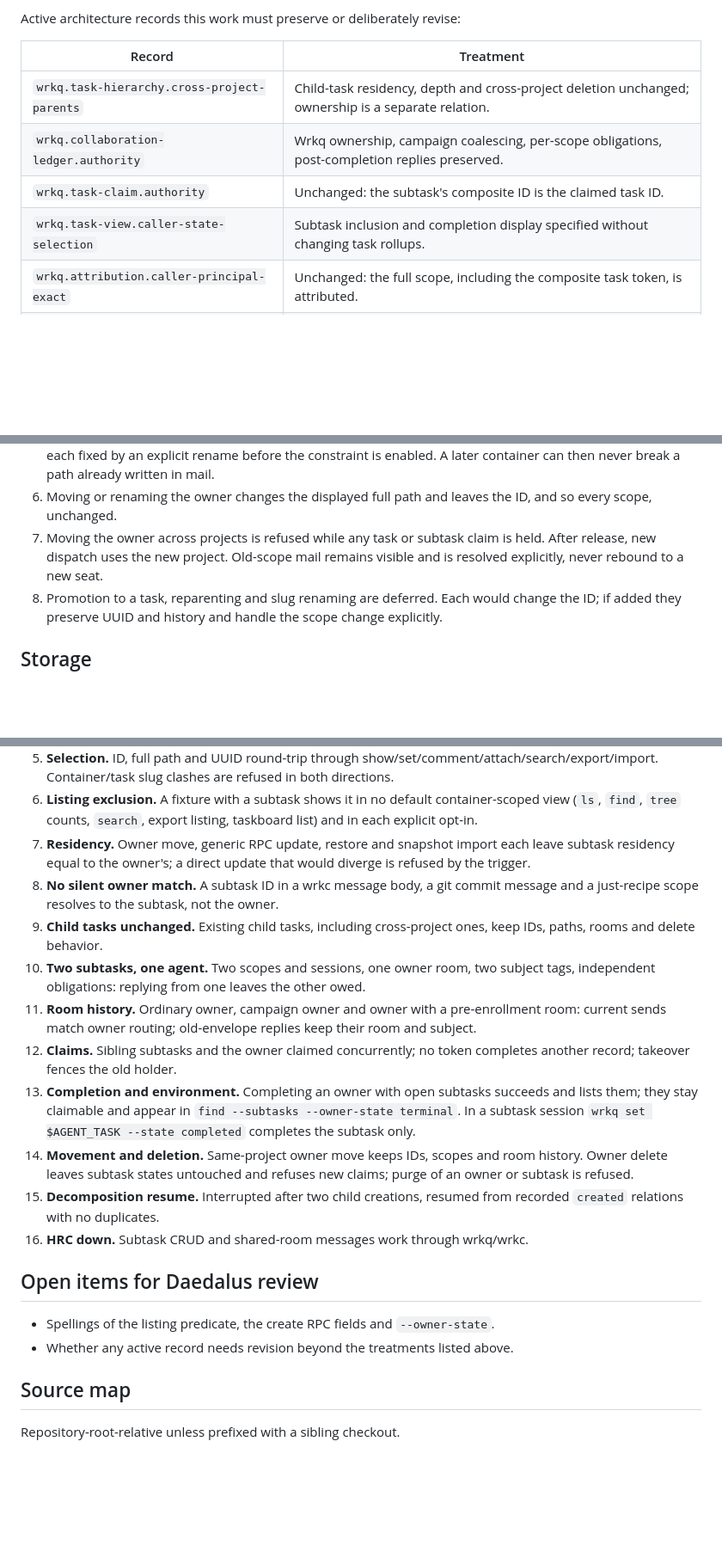
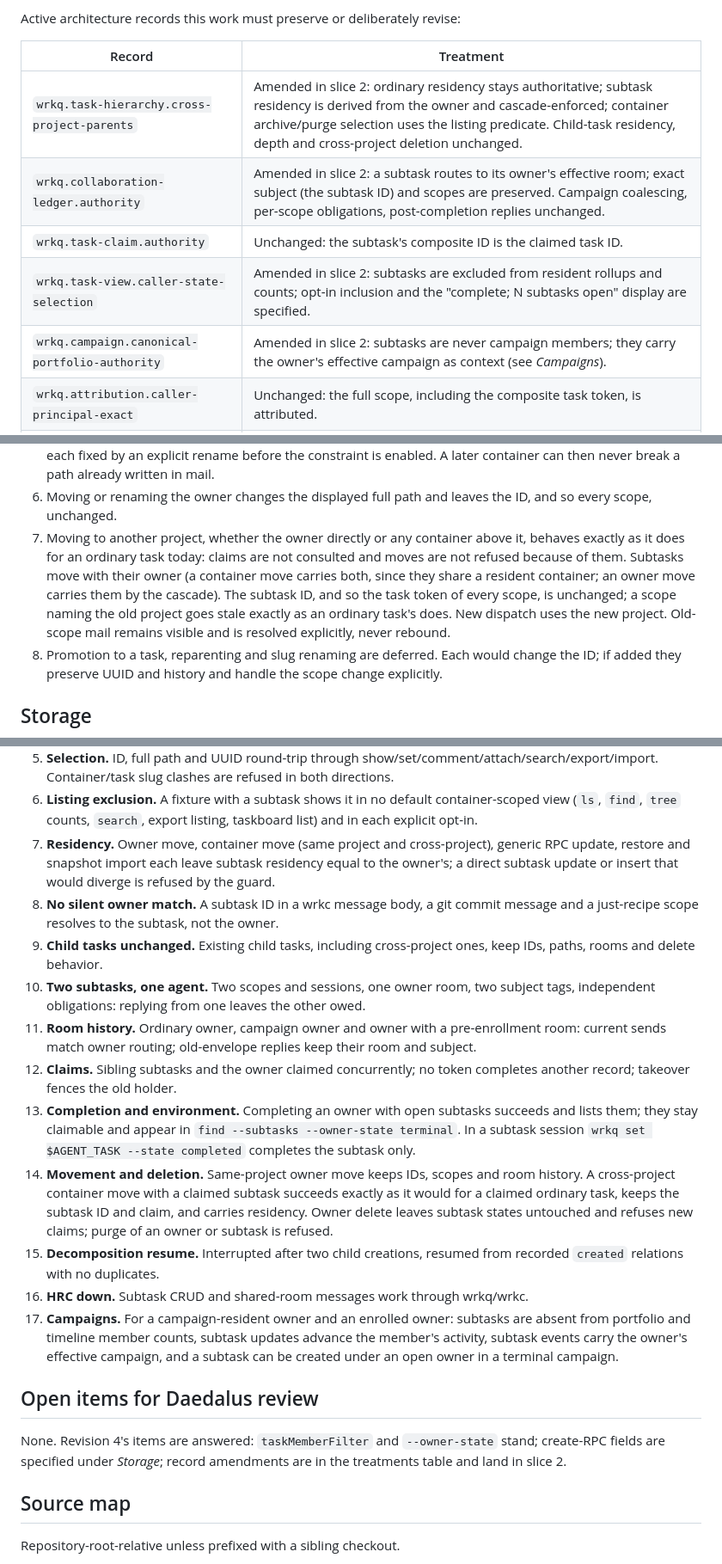
Before and after one commit to lherron/wrkq, a Markdown page: docs/named-subtasks-proposal.md, 3 parts joined by grey strips. Shown at 86% size. Rendered like a GitHub page; blank space fills up the shorter version.

```diff
--- a/docs/named-subtasks-proposal.md
+++ b/docs/named-subtasks-proposal.md
@@ -153,10 +157,11 @@ Active architecture records this work must preserve or deliberately revise:
 
 | Record | Treatment |
 | --- | --- |
-| `wrkq.task-hierarchy.cross-project-parents` | Child-task residency, depth and cross-project deletion unchanged; ownership is a separate relation. |
-| `wrkq.collaboration-ledger.authority` | Wrkq ownership, campaign coalescing, per-scope obligations, post-completion replies preserved. |
+| `wrkq.task-hierarchy.cross-project-parents` | Amended in slice 2: ordinary residency stays authoritative; subtask residency is derived from the owner and cascade-enforced; container archive/purge selection uses the listing predicate. Child-task residency, depth and cross-project deletion unchanged. |
+| `wrkq.collaboration-ledger.authority` | Amended in slice 2: a subtask routes to its owner's effective room; exact subject (the subtask ID) and scopes are preserved. Campaign coalescing, per-scope obligations, post-completion replies unchanged. |
 | `wrkq.task-claim.authority` | Unchanged: the subtask's composite ID is the claimed task ID. |
-| `wrkq.task-view.caller-state-selection` | Subtask inclusion and completion display specified without changing task rollups. |
+| `wrkq.task-view.caller-state-selection` | Amended in slice 2: subtasks are excluded from resident rollups and counts; opt-in inclusion and the "complete; N subtasks open" display are specified. |
+| `wrkq.campaign.canonical-portfolio-authority` | Amended in slice 2: subtasks are never campaign members; they carry the owner's effective campaign as context (see *Campaigns*). |
 | `wrkq.attribution.caller-principal-exact` | Unchanged: the full scope, including the composite task token, is attributed. |
 | `wrkq.rpc.remote-transport-locator` | Resolution and storage stay on the canonical server; contracts and consumers update together. |
 
@@ -211,9 +216,14 @@ wrkq cat <subtask-uuid>
    never break a path already written in mail.
 6. Moving or renaming the owner changes the displayed full path and leaves the
    ID, and so every scope, unchanged.
-7. Moving the owner across projects is refused while any task or subtask claim is
-   held. After release, new dispatch uses the new project. Old-scope mail remains
-   visible and is resolved explicitly, never rebound to a new seat.
+7. Moving to another project, whether the owner directly or any container above
+   it, behaves exactly as it does for an ordinary task today: claims are not
+   consulted and moves are not refused because of them. Subtasks move with their
+   owner (a container move carries both, since they share a resident container;
+   an owner move carries them by the cascade). The subtask ID, and so the task
+   token of every scope, is unchanged; a scope naming the old project goes stale
+   exactly as an ordinary task's does. New dispatch uses the new project.
+   Old-scope mail remains visible and is resolved explicitly, never rebound.
 8. Promotion to a task, reparenting and slug renaming are deferred. Each would
    change the ID; if added they preserve UUID and history and handle the scope
    change explicitly.
@@ -515,9 +572,10 @@ readback and session references in the task artifact directory.
 6. **Listing exclusion.** A fixture with a subtask shows it in no default
    container-scoped view (`ls`, `find`, `tree` counts, `search`, export listing,
    taskboard list) and in each explicit opt-in.
-7. **Residency.** Owner move, generic RPC update, restore and snapshot import each
-   leave subtask residency equal to the owner's; a direct update that would
-   diverge is refused by the trigger.
+7. **Residency.** Owner move, container move (same project and cross-project),
+   generic RPC update, restore and snapshot import each leave subtask residency
+   equal to the owner's; a direct subtask update or insert that would diverge is
+   refused by the guard.
 8. **No silent owner match.** A subtask ID in a wrkc message body, a git commit
    message and a just-recipe scope resolves to the subtask, not the owner.
 9. **Child tasks unchanged.** Existing child tasks, including cross-project ones,
@@ -535,16 +593,23 @@ readback and session references in the task artifact directory.
     `find --subtasks --owner-state terminal`. In a subtask session
     `wrkq set $AGENT_TASK --state completed` completes the subtask only.
 14. **Movement and deletion.** Same-project owner move keeps IDs, scopes and room
-    history. Owner delete leaves subtask states untouched and refuses new claims;
-    purge of an owner or subtask is refused.
+    history. A cross-project container move with a claimed subtask succeeds
+    exactly as it would for a claimed ordinary task, keeps the subtask ID and
+    claim, and carries residency. Owner delete leaves subtask states untouched and
+    refuses new claims; purge of an owner or subtask is refused.
 15. **Decomposition resume.** Interrupted after two child creations, resumed from
     recorded `created` relations with no duplicates.
 16. **HRC down.** Subtask CRUD and shared-room messages work through wrkq/wrkc.
+17. **Campaigns.** For a campaign-resident owner and an enrolled owner: subtasks
+    are absent from portfolio and timeline member counts, subtask updates advance
+    the member's activity, subtask events carry the owner's effective campaign,
+    and a subtask can be created under an open owner in a terminal campaign.
 
 ## Open items for Daedalus review
 
-- Spellings of the listing predicate, the create RPC fields and `--owner-state`.
-- Whether any active record needs revision beyond the treatments listed above.
+None. Revision 4's items are answered: `taskMemberFilter` and `--owner-state`
+stand; create-RPC fields are specified under *Storage*; record amendments are in
+the treatments table and land in slice 2.
 
 ## Source map
 
```
Also changed, not shown: other parts of docs/named-subtasks-proposal.md (+76 -25 lines).
